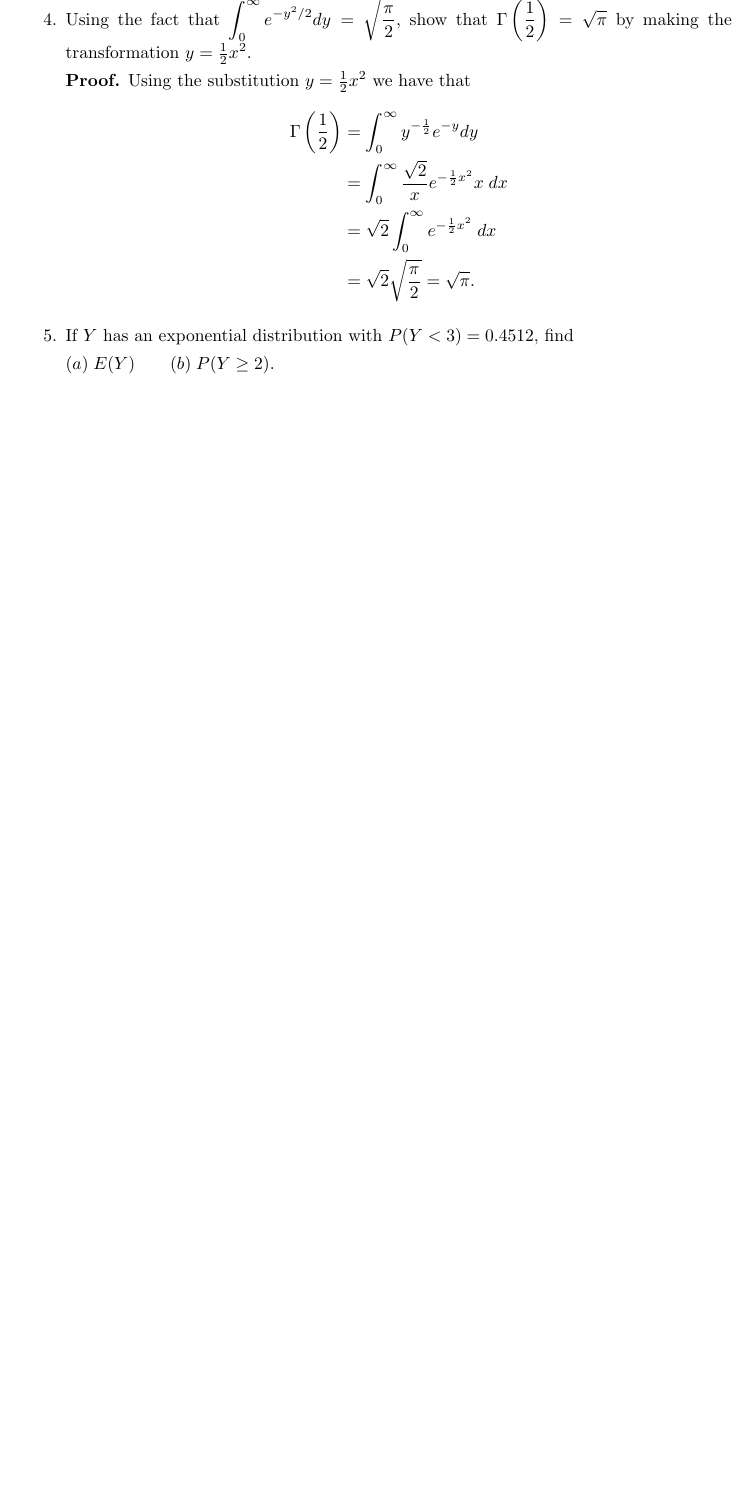
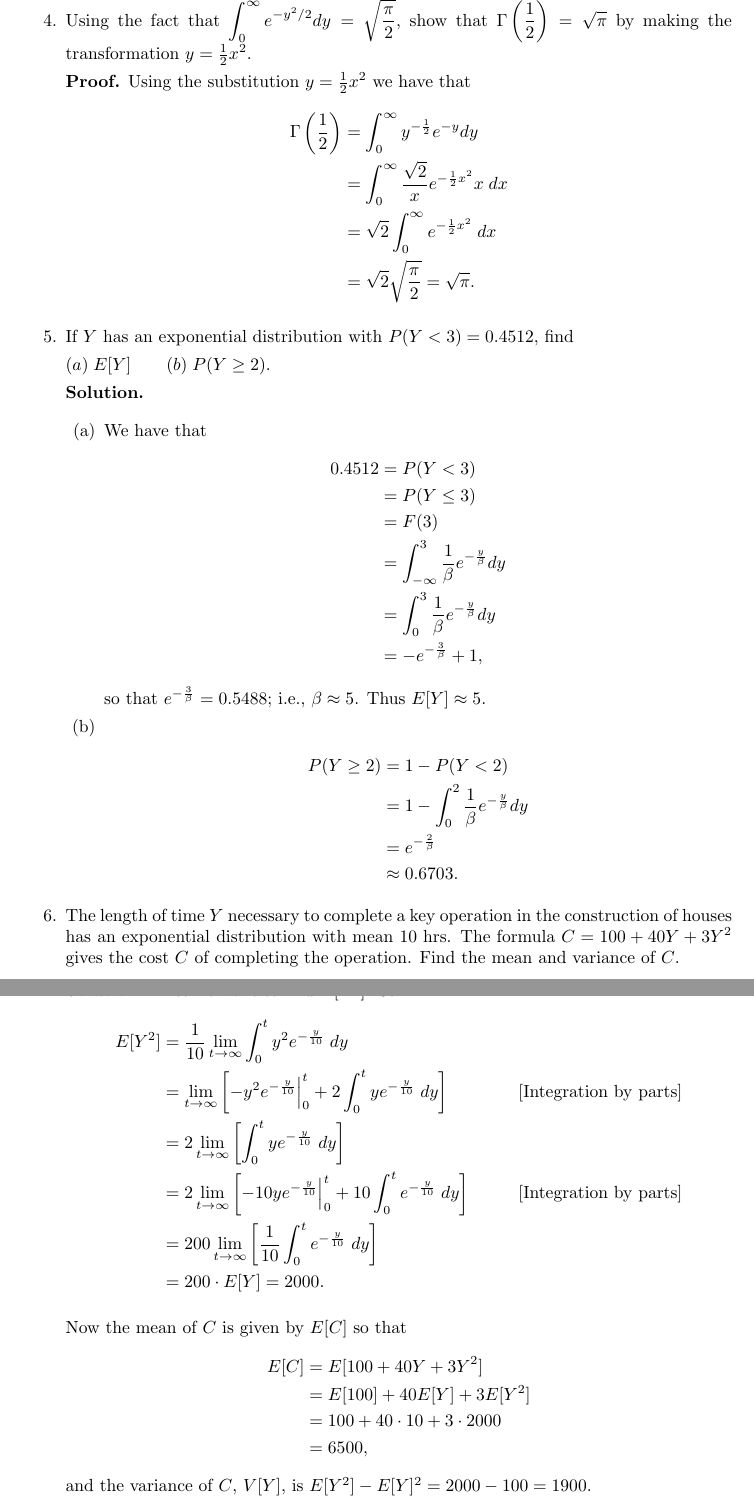
Before and after one commit to okonoboh/homework, a LaTeX problem sheet (spring_2015/csulb/math_380/hw6/main.tex): part of page 2 of 2 before the commit and two parts of pages 2 and 3 of 3 after it, the two joined at a grey line, cut so that both start at the same text, the shorter picture padded with empty space. Compiled offline with pdfLaTeX.

Commit message:
math 380 prob 6 done

```diff
--- a/spring_2015/csulb/math_380/hw6/main.tex
+++ b/spring_2015/csulb/math_380/hw6/main.tex
@@ -109,6 +109,62 @@
 %%%%%%%%%%%%%%%%%%%%%%%%%%%%%%%%%%%%%%%05%%%%%%%%%%%%%%%%%%%%%%%%%%%%%%%%%%%%%%%
    \item If $Y$ has an exponential distribution with $P(Y < 3) = 0.4512$, find
 
-         $(a)\; E(Y) \qquad (b)\; P(Y \ge 2)$.
+         $(a)\; E[Y] \qquad (b)\; P(Y \ge 2)$.
+
+      \textbf{Solution.}
+
+      \begin{enumerate}
+         \item We have that
+               \begin{align*}
+                  0.4512 &= P(Y < 3) \\
+                         &= P(Y \le 3) \\
+                         &= F(3) \\
+                         &= \int_{-\infty}^3\frac{1}{\beta}
+                            e^{-\frac{y}{\beta}} dy \\
+                         &= \int_0^3\frac{1}{\beta}
+                            e^{-\frac{y}{\beta}} dy \\
+                         &= -e^{-\frac{3}{\beta}} + 1,
+               \end{align*}
+               so that $e^{-\frac{3}{\beta}} = 0.5488$; i.e., $\beta \approx 5$.
+               Thus $E[Y] \approx 5$.
+         \item \begin{align*}
+                  P(Y \ge 2) &= 1 - P(Y < 2) \\
+                     &= 1 - \int_0^2\frac{1}{\beta}e^{-\frac{y}{\beta}} dy \\
+                     &= e^{-\frac{2}{\beta}} \\
+                     &\approx 0.6703.
+               \end{align*}
+      \end{enumerate}
+%%%%%%%%%%%%%%%%%%%%%%%%%%%%%%%%%%%%%%%06%%%%%%%%%%%%%%%%%%%%%%%%%%%%%%%%%%%%%%%
+   \item The length of time $Y$ necessary to complete a key operation in the
+         construction of houses has an exponential distribution with mean 10
+         hrs. The formula $C = 100 + 40Y + 3Y^2$ gives the cost $C$ of
+         completing the operation. Find the mean and variance of $C$.
+
+      \textbf{Solution.} First we want to find $E[Y^2]$. So
+      \begin{align*}
+         E[Y^2] &= \frac{1}{10}\lim_{t\rightarrow\infty}\int_0^t y^2
+                   e^{-\frac{y}{10}}\;dy \\
+            &= \lim_{t\rightarrow\infty}\left[-y^2e^{-\frac{y}{10}}\Big|_0^t +
+               2\int_0^t y e^{-\frac{y}{10}}\;dy\right]
+               &[\text{Integration by parts}] \\
+            &= 2\lim_{t\rightarrow\infty}\left[\int_0^t y e^{-\frac{y}{10}}\;dy
+               \right] \\
+            &= 2\lim_{t\rightarrow\infty}\left[-10ye^{-\frac{y}{10}}\Big|_0^t +
+               10\int_0^t e^{-\frac{y}{10}}\;dy
+               \right] &[\text{Integration by parts}] \\
+            &= 200\lim_{t\rightarrow\infty}\left[\frac{1}{10}\int_0^t
+               e^{-\frac{y}{10}}\;dy \right] \\
+            &= 200 \cdot E[Y] = 2000.
+      \end{align*}
+
+      Now the mean of $C$ is given by $E[C]$ so that
+      \begin{align*}
+         E[C] &= E[100 + 40Y + 3Y^2] \\
+            &= E[100] + 40E[Y] + 3E[Y^2] \\
+            &= 100 + 40 \cdot 10 + 3 \cdot 2000 \\
+            &= 6500,
+      \end{align*}
+      and the variance of $C$, $V[Y]$, is
+      $E[Y^2] - E[Y]^2 = 2000 - 100 = 1900$.
 \end{enumerate}
 \end{document}
```
Also changed, not shown: spring_2015/csulb/math_380/hw6/main.pdf.
